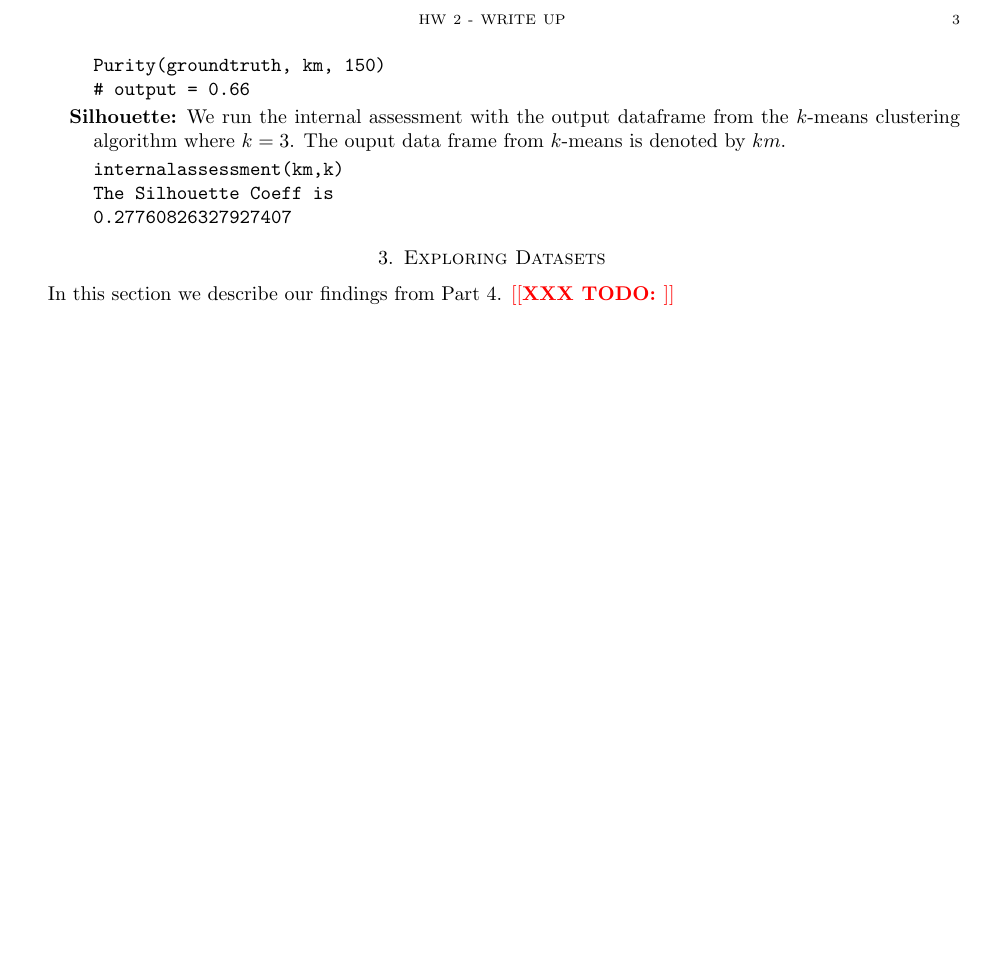
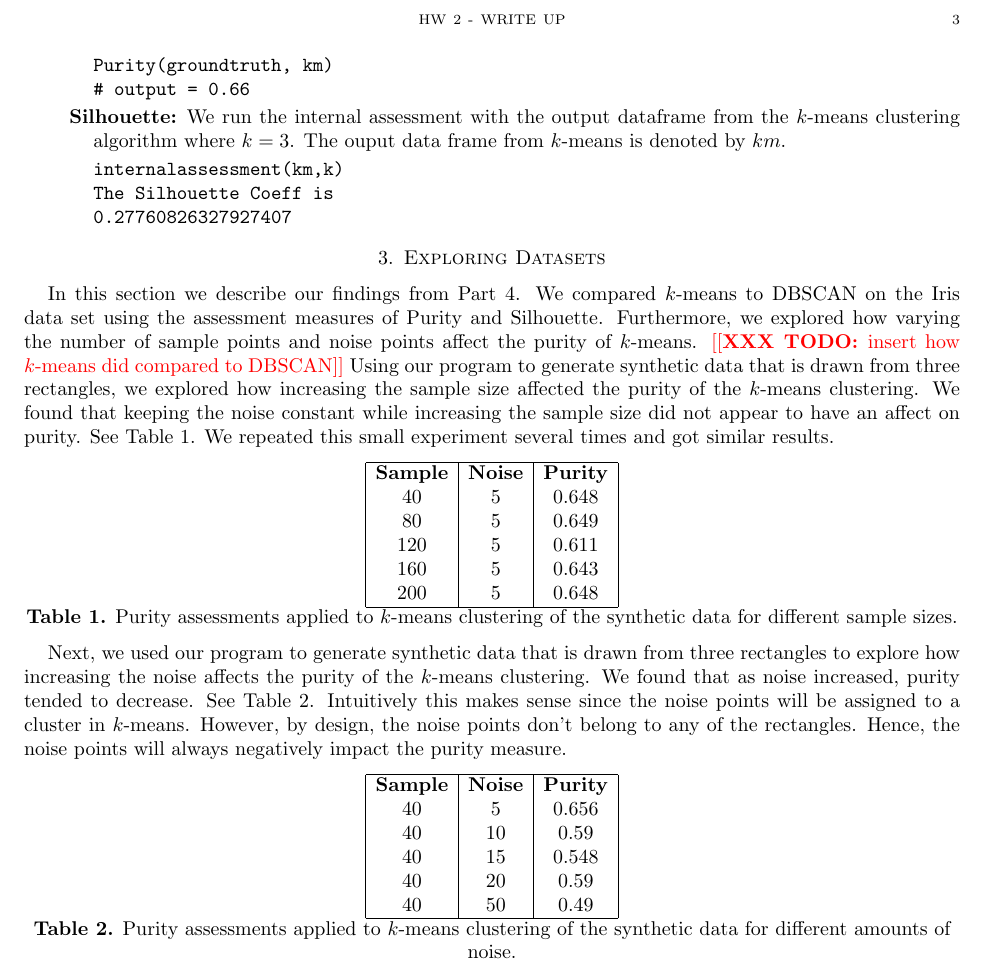
Before and after one commit to jiahuiblair/CSCI-550, a LaTeX problem sheet (write-up/hw2.tex): part of page 3 of 3, cut so that both start at the same text, the shorter picture padded with empty space. Compiled offline with pdfLaTeX.

Commit message:
Add start of part 4 to write-up

```diff
--- a/write-up/hw2.tex
+++ b/write-up/hw2.tex
@@ -101,7 +101,7 @@ for i in range(len(D.iloc[:,0])):
 groundtruth = pd.DataFrame({'X':ground_truth[:,0], 'Y':ground_truth[:,1],
                  'Label':ground_truth[:,2]})
 # Compute purity with Kmeans output, km (need to run k-means clustering function to get km)
-Purity(groundtruth, km, 150)
+Purity(groundtruth, km)
 # output = 0.66
 \end{verbatim}
 \item[Silhouette] We run the internal assessment with the output dataframe from the
@@ -114,6 +114,53 @@ The Silhouette Coeff is
 \end{description}
 
 \section{Exploring Datasets}
-In this section we describe our findings from Part 4. \todo{}
+In this section we describe our findings from Part 4. We compared $k$-means to DBSCAN on the
+Iris data set using the assessment measures of Purity and Silhouette. Furthermore, we explored
+how varying the number of sample points and noise points affect the purity of $k$-means.
+\todo{insert how $k$-means did compared to DBSCAN}
+Using our program to generate synthetic data that is drawn from three rectangles, we explored
+how increasing the sample size affected the purity of the $k$-means clustering. We found that
+keeping the noise constant while increasing the sample size did not appear to have an affect on
+purity. See Table 1. We repeated this small experiment several times and got similar results.
+
+\vspace{1ex}
+\begin{center}
+\begin{tabular}{ |c|c|c| }
+ \hline
+\textbf{Sample} & \textbf{Noise} & \textbf{Purity}\\
+40 & 5 & 0.648 \\
+80 & 5 & 0.649 \\
+120 & 5 & 0.611 \\
+160 & 5 & 0.643 \\
+200 & 5 & 0.648 \\
+ \hline
+\end{tabular}\\
+\textbf{Table 1.} Purity assessments applied to $k$-means clustering of the synthetic data for
+different sample sizes.
+\end{center}
+\vspace{1ex}
+
+Next, we used our program to generate synthetic data that is drawn from three rectangles to
+explore how increasing the noise affects the purity of the $k$-means clustering. We found that
+as noise increased, purity tended to decrease. See Table 2. Intuitively this makes sense since the
+noise points will be assigned to a cluster in $k$-means. However, by design, the noise points
+don't belong to any of the rectangles. Hence, the noise points will always negatively impact the purity measure.
+
+\vspace{1ex}
+\begin{center}
+\begin{tabular}{ |c|c|c| }
+ \hline
+\textbf{Sample} & \textbf{Noise} & \textbf{Purity}\\
+40 & 5 & 0.656 \\
+40 & 10 & 0.59 \\
+40 & 15 & 0.548 \\
+40 & 20 & 0.59 \\
+40 & 50 & 0.49 \\
+ \hline
+\end{tabular}\\
+\textbf{Table 2.} Purity assessments applied to $k$-means clustering of the synthetic data for
+different amounts of noise.
+\end{center}
+\vspace{1ex}
 
 \end{document}
```
